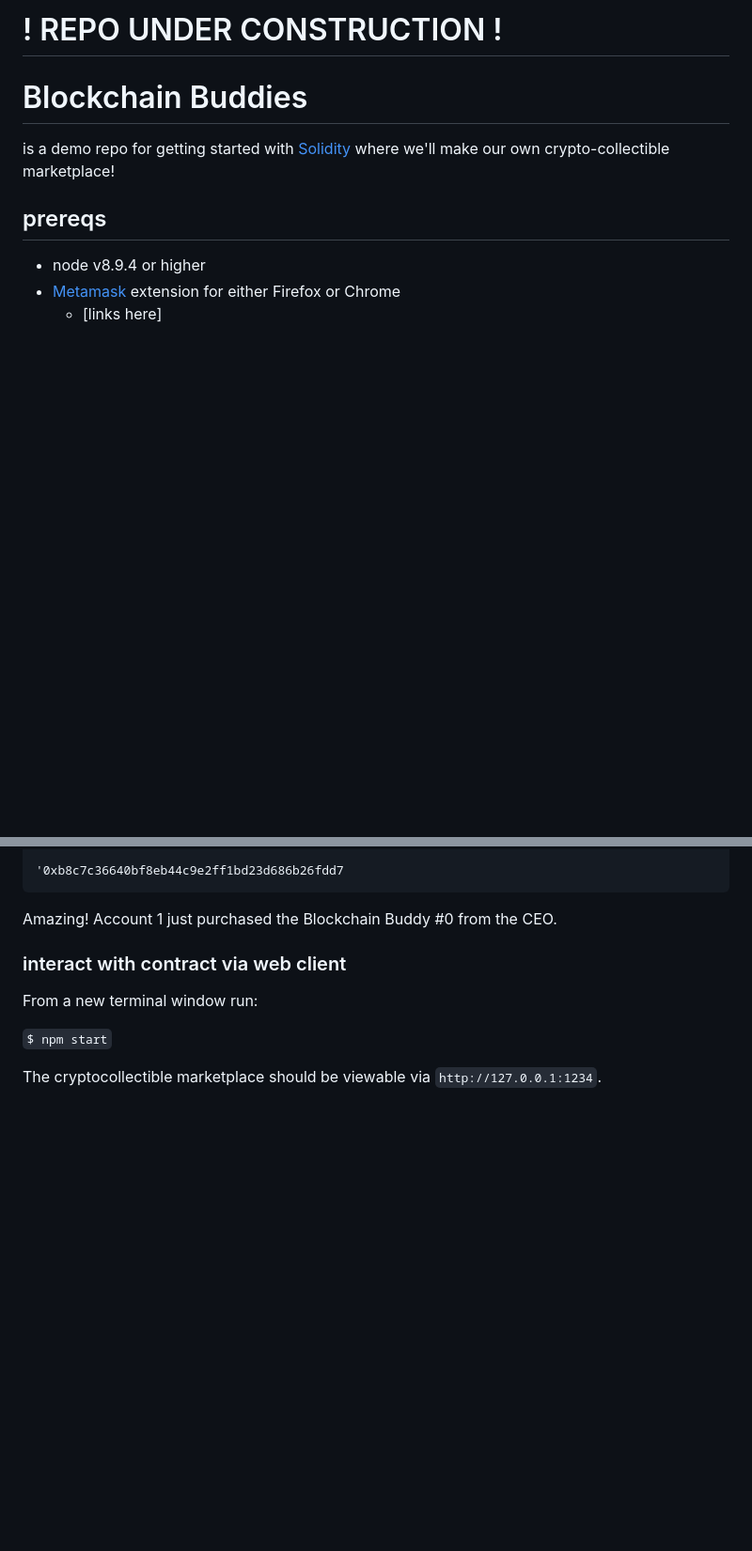
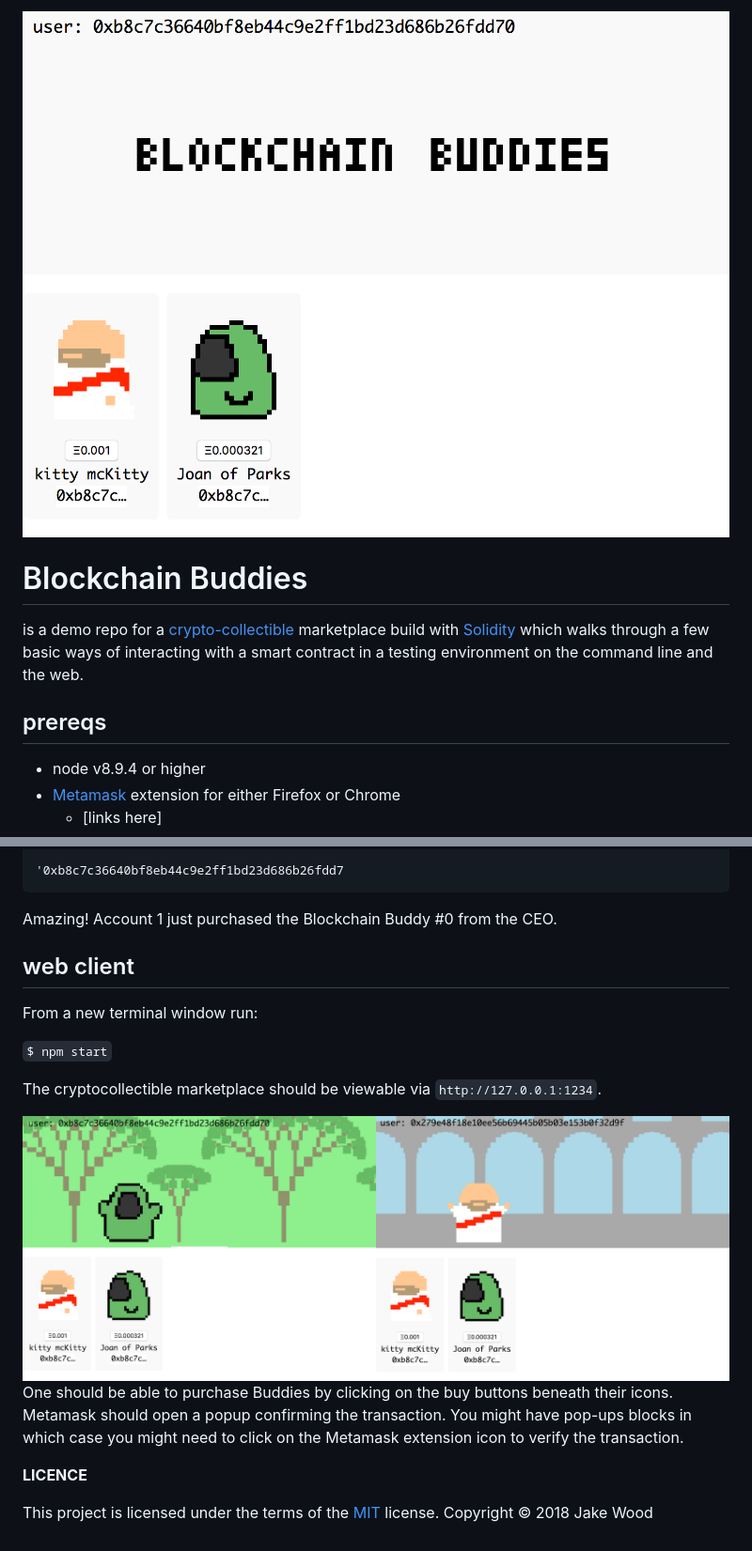
Before and after one commit to jzwood/the-blockchain-buddies-market, a Markdown page: README.md, 2 parts joined by grey strips. Shown at 94% size. Drawn GitHub-style; pictures changed too: support/demo_scenes.png (added), support/demo_title.png (added); blank space fills up the shorter version.

````diff
--- a/README.md
+++ b/README.md
@@ -1,9 +1,8 @@
-# ! REPO UNDER CONSTRUCTION !
+<img src="support/demo_title.png" width="100%" alt="blockchain buddies"/>
 
 # Blockchain Buddies
 
-is a demo repo for getting started with [Solidity](https://solidity.readthedocs.io) where we'll make our own crypto-collectible marketplace!
-
+is a demo repo for a [crypto-collectible](https://www.cryptokitties.co) marketplace build with [Solidity](https://solidity.readthedocs.io) which walks through a few basic ways of interacting with a smart contract in a testing environment on the command line and the web.
 
 ## prereqs
 
@@ -133,10 +134,18 @@ truffle(development)> web3.eth.accounts[1]
 ```
 Amazing! Account 1 just purchased the Blockchain Buddy #0 from the CEO.
 
-### interact with contract via web client
+## web client
 
 From a new terminal window run:
 
 `$ npm start`
 
 The cryptocollectible marketplace should be viewable via `http://127.0.0.1:1234`.
+
+<img src="support/demo_scenes.png" width="100%" />
+
+One should be able to purchase Buddies by clicking on the buy buttons beneath their icons. Metamask should open a popup confirming the transaction. You might have pop-ups blocks in which case  you might need to click on the Metamask extension icon to verify the transaction.
+
+**LICENCE**
+
+This project is licensed under the terms of the [MIT](https://opensource.org/licenses/MIT) license. Copyright © 2018 Jake Wood
````
Also changed, not shown: other parts of README.md (+4 -2 lines), 3 other files.
